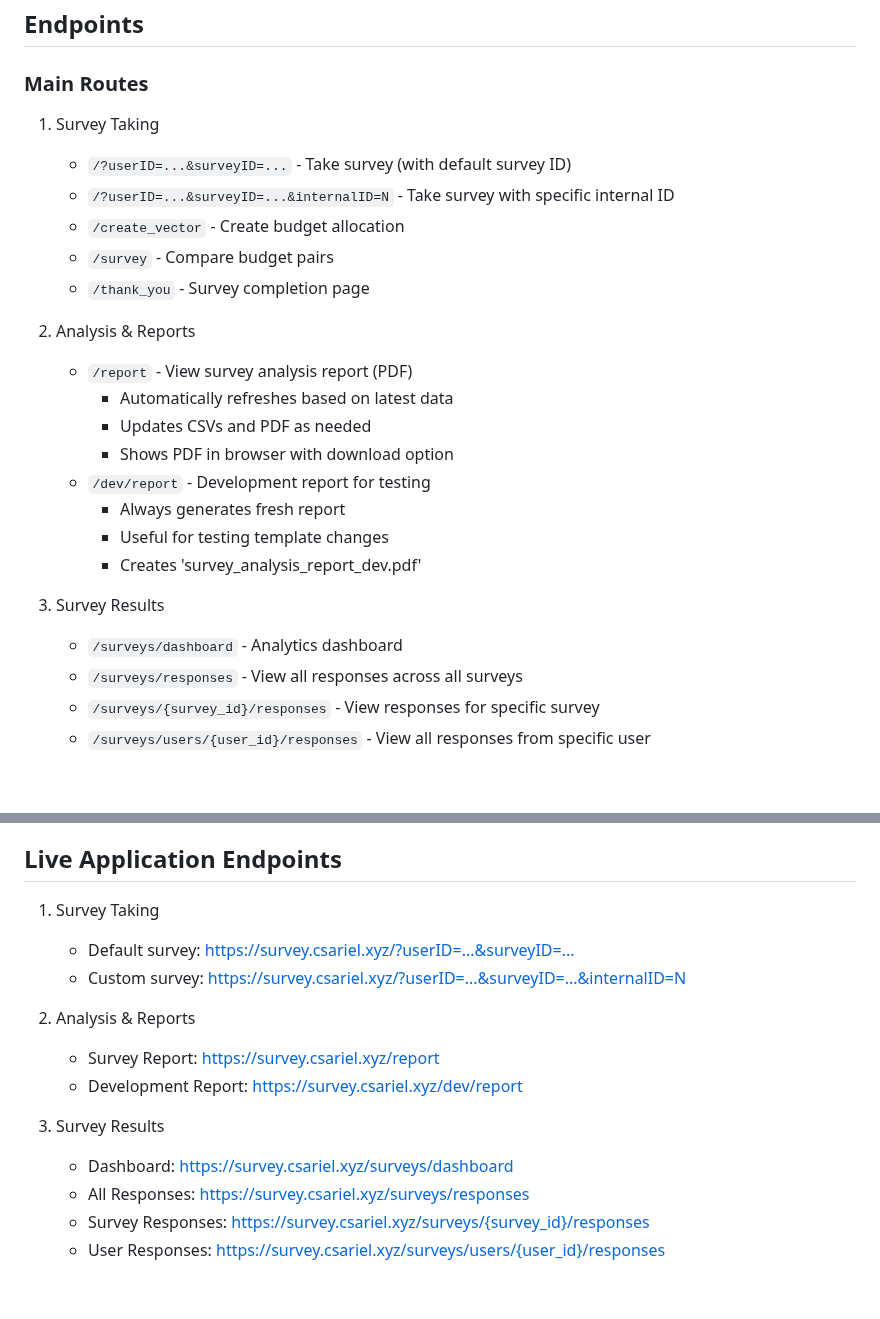
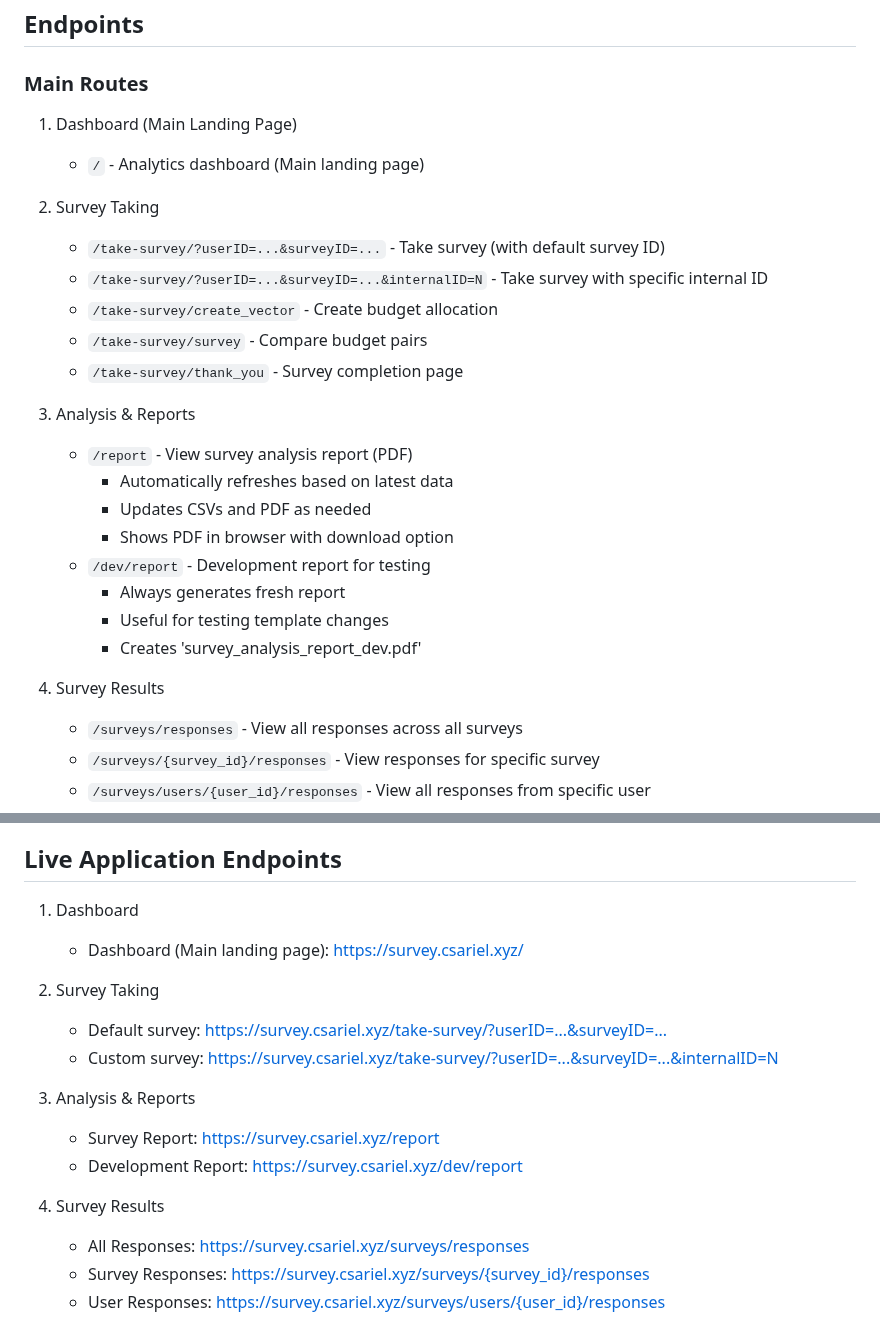
Before and after one commit to ariel-research/budget-survey, a Markdown page: README.md, 2 parts joined by grey strips. GitHub-like rendering; blank space fills up the shorter version.

Commit message:
Update README to reflect new endpoint structure

```diff
--- a/README.md
+++ b/README.md
@@ -358,14 +358,17 @@ Note: Make sure your .env file is properly configured with the correct database
 ## Endpoints
 
 ### Main Routes
-1. Survey Taking
-   - `/?userID=...&surveyID=...` - Take survey (with default survey ID)
-   - `/?userID=...&surveyID=...&internalID=N` - Take survey with specific internal ID
-   - `/create_vector` - Create budget allocation
-   - `/survey` - Compare budget pairs
-   - `/thank_you` - Survey completion page
+1. Dashboard (Main Landing Page)
+   - `/` - Analytics dashboard (Main landing page)
 
-2. Analysis & Reports
+2. Survey Taking
+   - `/take-survey/?userID=...&surveyID=...` - Take survey (with default survey ID)
+   - `/take-survey/?userID=...&surveyID=...&internalID=N` - Take survey with specific internal ID
+   - `/take-survey/create_vector` - Create budget allocation
+   - `/take-survey/survey` - Compare budget pairs
+   - `/take-survey/thank_you` - Survey completion page
+
+3. Analysis & Reports
    - `/report` - View survey analysis report (PDF)
      * Automatically refreshes based on latest data
      * Updates CSVs and PDF as needed
@@ -375,8 +378,7 @@ Note: Make sure your .env file is properly configured with the correct database
      * Useful for testing template changes
      * Creates 'survey_analysis_report_dev.pdf'
 
-3. Survey Results
-   - `/surveys/dashboard` - Analytics dashboard
+4. Survey Results
    - `/surveys/responses` - View all responses across all surveys
    - `/surveys/{survey_id}/responses` - View responses for specific survey
    - `/surveys/users/{user_id}/responses` - View all responses from specific user
@@ -396,16 +398,18 @@ Notes:
 
 ## Live Application Endpoints
 
-1. Survey Taking
-   - Default survey: <https://survey.csariel.xyz/?userID=...&surveyID=...>
-   - Custom survey: <https://survey.csariel.xyz/?userID=...&surveyID=...&internalID=N>
+1. Dashboard
+   - Dashboard (Main landing page): https://survey.csariel.xyz/
 
-2. Analysis & Reports
+2. Survey Taking
+   - Default survey: <https://survey.csariel.xyz/take-survey/?userID=...&surveyID=...>
+   - Custom survey: <https://survey.csariel.xyz/take-survey/?userID=...&surveyID=...&internalID=N>
+
+3. Analysis & Reports
    - Survey Report: https://survey.csariel.xyz/report
    - Development Report: https://survey.csariel.xyz/dev/report
 
-3. Survey Results
-   - Dashboard: https://survey.csariel.xyz/surveys/dashboard
+4. Survey Results
    - All Responses: https://survey.csariel.xyz/surveys/responses
    - Survey Responses: https://survey.csariel.xyz/surveys/{survey_id}/responses
    - User Responses: https://survey.csariel.xyz/surveys/users/{user_id}/responses
```
